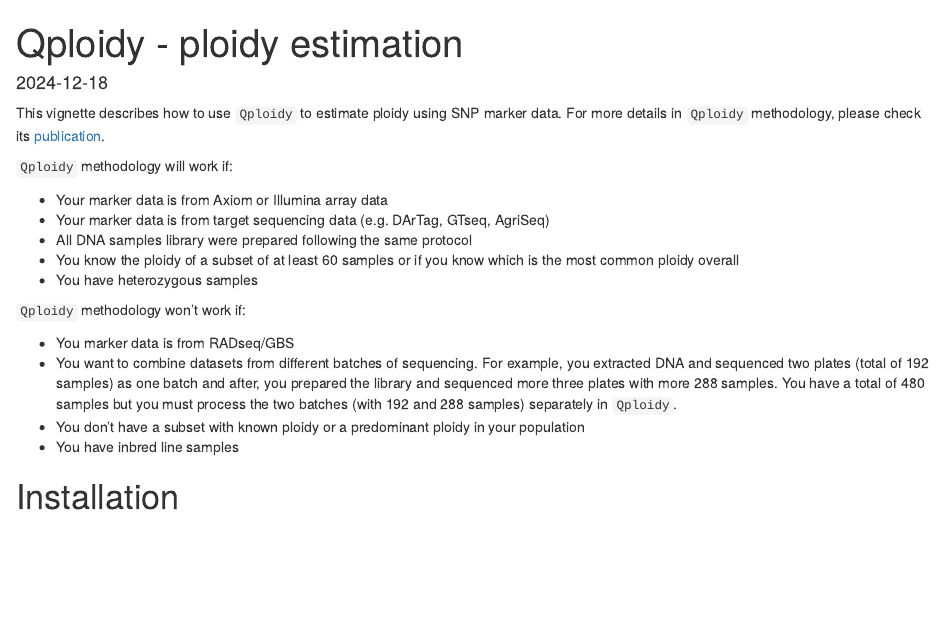
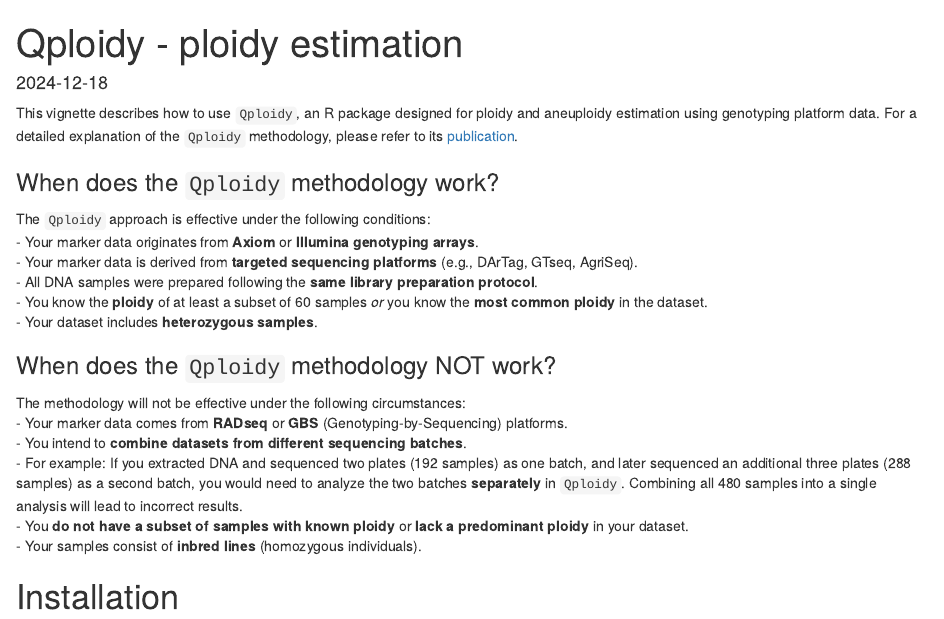
Before and after one commit to Cristianetaniguti/Qploidy, an R Markdown document (vignettes/Qploidy.Rmd): the page in a window 1100 px wide, from its top. Rendered offline with R 4.5, knitr and Pandoc, with nearby package versions; drawn as R Markdown's standard HTML page in place of the format the file asks for; some code elsewhere in the file could not run offline.

Commit message:
improve readme

````diff
--- a/vignettes/Qploidy.Rmd
+++ b/vignettes/Qploidy.Rmd
@@ -10,23 +10,26 @@ output:
 knitr::opts_chunk$set(echo = TRUE)
 ```
 
-This vignette describes how to use `Qploidy` to estimate ploidy using SNP marker data. For more details in `Qploidy` methodology, please check its [publication]().
+This vignette describes how to use `Qploidy`, an R package designed for ploidy and aneuploidy estimation using genotyping platform data. For a detailed explanation of the `Qploidy` methodology, please refer to its [publication]().
 
-`Qploidy` methodology will work if:
+### When does the `Qploidy` methodology work?
 
-* Your marker data is from Axiom or Illumina array data
-* Your marker data is from target sequencing data (e.g. DArTag, GTseq, AgriSeq)
-* All DNA samples library were prepared following the same protocol
-* You know the ploidy of a subset of at least 60 samples or if you know which is the most common ploidy overall
-* You have heterozygous samples
+The `Qploidy` approach is effective under the following conditions:
+- Your marker data originates from **Axiom** or **Illumina genotyping arrays**.
+- Your marker data is derived from **targeted sequencing platforms** (e.g., DArTag, GTseq, AgriSeq).
+- All DNA samples were prepared following the **same library preparation protocol**.
+- You know the **ploidy** of at least a subset of 60 samples *or* you know the **most common ploidy** in the dataset.
+- Your dataset includes **heterozygous samples**.
 
-`Qploidy` methodology won't work if:
+### When does the `Qploidy` methodology NOT work?
 
-* You marker data is from RADseq/GBS
-* You want to combine datasets from different batches of sequencing.
-For example, you extracted DNA and sequenced two plates (total of 192 samples) as one batch and after, you prepared the library and sequenced more three plates with more 288 samples. You have a total of 480 samples but you must process the two batches (with 192 and 288 samples) separately in `Qploidy`.
-* You don't have a subset with known ploidy or a predominant ploidy in your population
-* You have inbred line samples
+The methodology will not be effective under the following circumstances:
+- Your marker data comes from **RADseq** or **GBS** (Genotyping-by-Sequencing) platforms.
+- You intend to **combine datasets from different sequencing batches**.
+   - For example: If you extracted DNA and sequenced two plates (192 samples) as one batch, and later sequenced an additional three plates (288 samples) as a second batch, you would need to analyze the two batches **separately** in `Qploidy`. Combining all 480 samples into a single analysis will lead to incorrect results.
+- You **do not have a subset of samples with known ploidy** or **lack a predominant ploidy** in your dataset.
+- Your samples consist of **inbred lines** (homozygous individuals).
+
 
 # Installation
 
````
Also changed, not shown: README.md.
